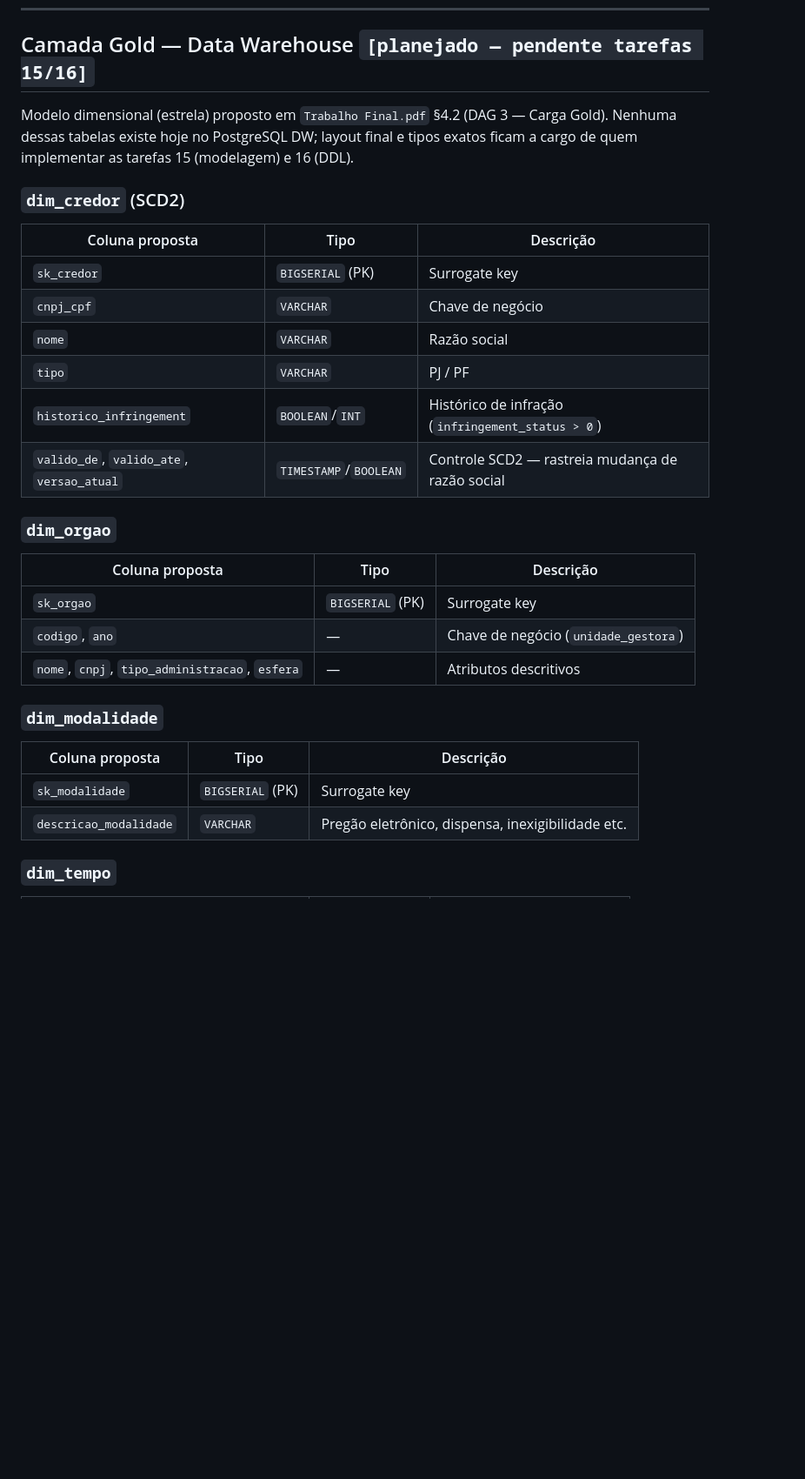
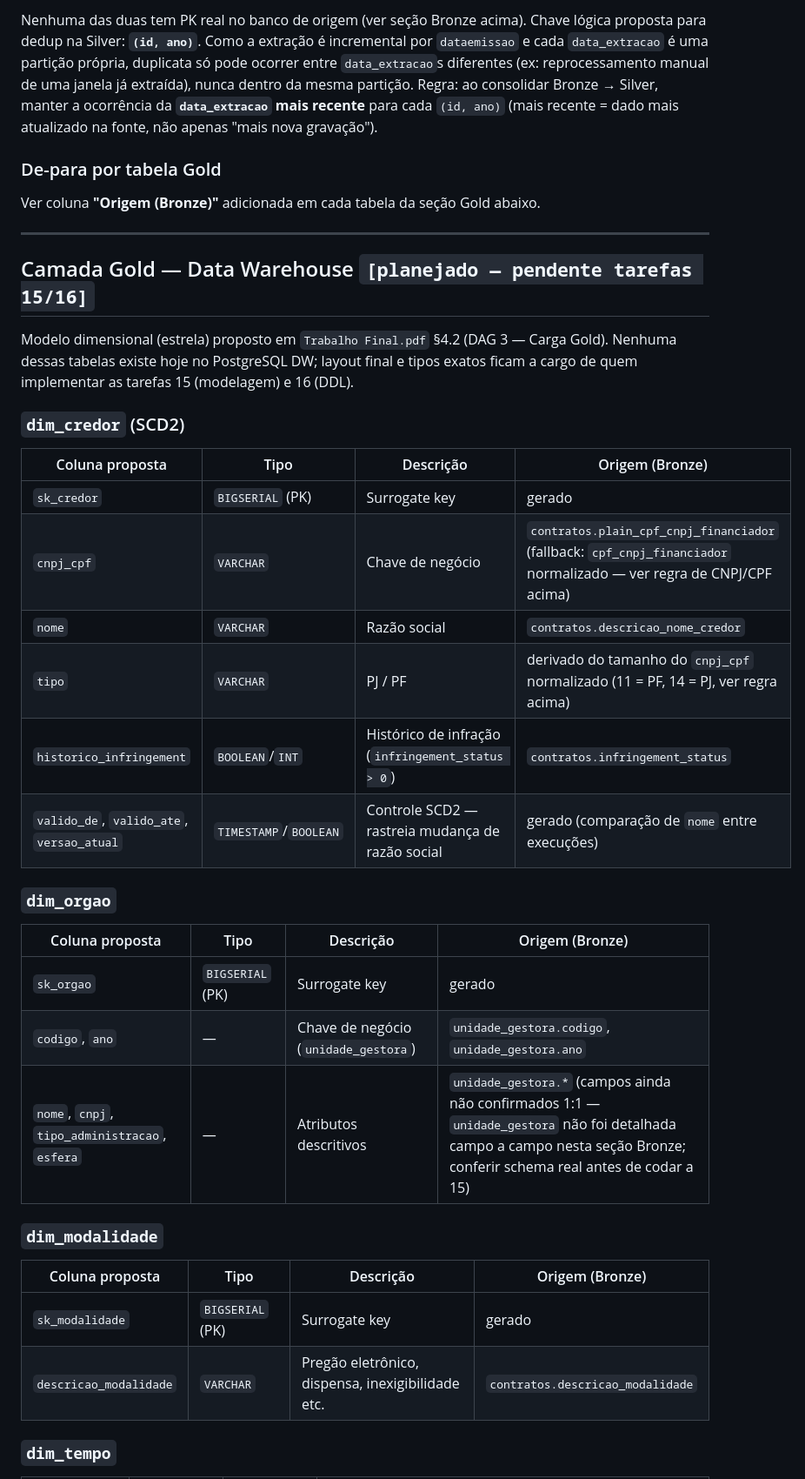
Before and after one commit to jaimejrs/data-engineering-lab-PY03, a Markdown page: documentacao/dicionario-dados.md, the part around one of its changes. Shown at 87% size. Drawn GitHub-style; blank space fills up the shorter version.

```diff
--- a/documentacao/dicionario-dados.md
+++ b/documentacao/dicionario-dados.md
@@ -66,3 +100,17 @@ Versionada por `ano`: **sempre juntar por `(codigo, ano)`**, nunca só por `codi
+Nenhuma das duas tem PK real no banco de origem (ver seção Bronze acima). Chave lógica
+proposta para dedup na Silver: **`(id, ano)`**. Como a extração é incremental por
+`dataemissao` e cada `data_extracao` é uma partição própria, duplicata só pode ocorrer entre
+`data_extracao`s diferentes (ex: reprocessamento manual de uma janela já extraída), nunca
+dentro da mesma partição. Regra: ao consolidar Bronze → Silver, manter a ocorrência da
+**`data_extracao` mais recente** para cada `(id, ano)` (mais recente = dado mais atualizado
+na fonte, não apenas "mais nova gravação").
+
+### De-para por tabela Gold
+
+Ver coluna **"Origem (Bronze)"** adicionada em cada tabela da seção Gold abaixo.
+
+---
+
 ## Camada Gold — Data Warehouse `[planejado — pendente tarefas 15/16]`
 
 Modelo dimensional (estrela) proposto em `Trabalho Final.pdf` §4.2 (DAG 3 — Carga Gold).
@@ -71,29 +119,29 @@ a cargo de quem implementar as tarefas 15 (modelagem) e 16 (DDL).
 
 ### `dim_credor` (SCD2)
 
-| Coluna proposta | Tipo | Descrição |
-|---|---|---|
-| `sk_credor` | `BIGSERIAL` (PK) | Surrogate key |
-| `cnpj_cpf` | `VARCHAR` | Chave de negócio |
-| `nome` | `VARCHAR` | Razão social |
-| `tipo` | `VARCHAR` | PJ / PF |
-| `historico_infringement` | `BOOLEAN`/`INT` | Histórico de infração (`infringement_status > 0`) |
-| `valido_de`, `valido_ate`, `versao_atual` | `TIMESTAMP`/`BOOLEAN` | Controle SCD2 — rastreia mudança de razão social |
+| Coluna proposta | Tipo | Descrição | Origem (Bronze) |
+|---|---|---|---|
+| `sk_credor` | `BIGSERIAL` (PK) | Surrogate key | gerado |
+| `cnpj_cpf` | `VARCHAR` | Chave de negócio | `contratos.plain_cpf_cnpj_financiador` (fallback: `cpf_cnpj_financiador` normalizado — ver regra de CNPJ/CPF acima) |
+| `nome` | `VARCHAR` | Razão social | `contratos.descricao_nome_credor` |
+| `tipo` | `VARCHAR` | PJ / PF | derivado do tamanho do `cnpj_cpf` normalizado (11 = PF, 14 = PJ, ver regra acima) |
+| `historico_infringement` | `BOOLEAN`/`INT` | Histórico de infração (`infringement_status > 0`) | `contratos.infringement_status` |
+| `valido_de`, `valido_ate`, `versao_atual` | `TIMESTAMP`/`BOOLEAN` | Controle SCD2 — rastreia mudança de razão social | gerado (comparação de `nome` entre execuções) |
 
 ### `dim_orgao`
 
-| Coluna proposta | Tipo | Descrição |
-|---|---|---|
-| `sk_orgao` | `BIGSERIAL` (PK) | Surrogate key |
-| `codigo`, `ano` | — | Chave de negócio (`unidade_gestora`) |
-| `nome`, `cnpj`, `tipo_administracao`, `esfera` | — | Atributos descritivos |
+| Coluna proposta | Tipo | Descrição | Origem (Bronze) |
+|---|---|---|---|
+| `sk_orgao` | `BIGSERIAL` (PK) | Surrogate key | gerado |
+| `codigo`, `ano` | — | Chave de negócio (`unidade_gestora`) | `unidade_gestora.codigo`, `unidade_gestora.ano` |
+| `nome`, `cnpj`, `tipo_administracao`, `esfera` | — | Atributos descritivos | `unidade_gestora.*` (campos ainda não confirmados 1:1 — `unidade_gestora` não foi detalhada campo a campo nesta seção Bronze; conferir schema real antes de codar a 15) |
 
 ### `dim_modalidade`
 
-| Coluna proposta | Tipo | Descrição |
-|---|---|---|
-| `sk_modalidade` | `BIGSERIAL` (PK) | Surrogate key |
-| `descricao_modalidade` | `VARCHAR` | Pregão eletrônico, dispensa, inexigibilidade etc. |
+| Coluna proposta | Tipo | Descrição | Origem (Bronze) |
+|---|---|---|---|
+| `sk_modalidade` | `BIGSERIAL` (PK) | Surrogate key | gerado |
+| `descricao_modalidade` | `VARCHAR` | Pregão eletrônico, dispensa, inexigibilidade etc. | `contratos.descricao_modalidade` |
 
 ### `dim_tempo`
 
```
Also changed, not shown: other parts of documentacao/dicionario-dados.md (+52 -18 lines).
